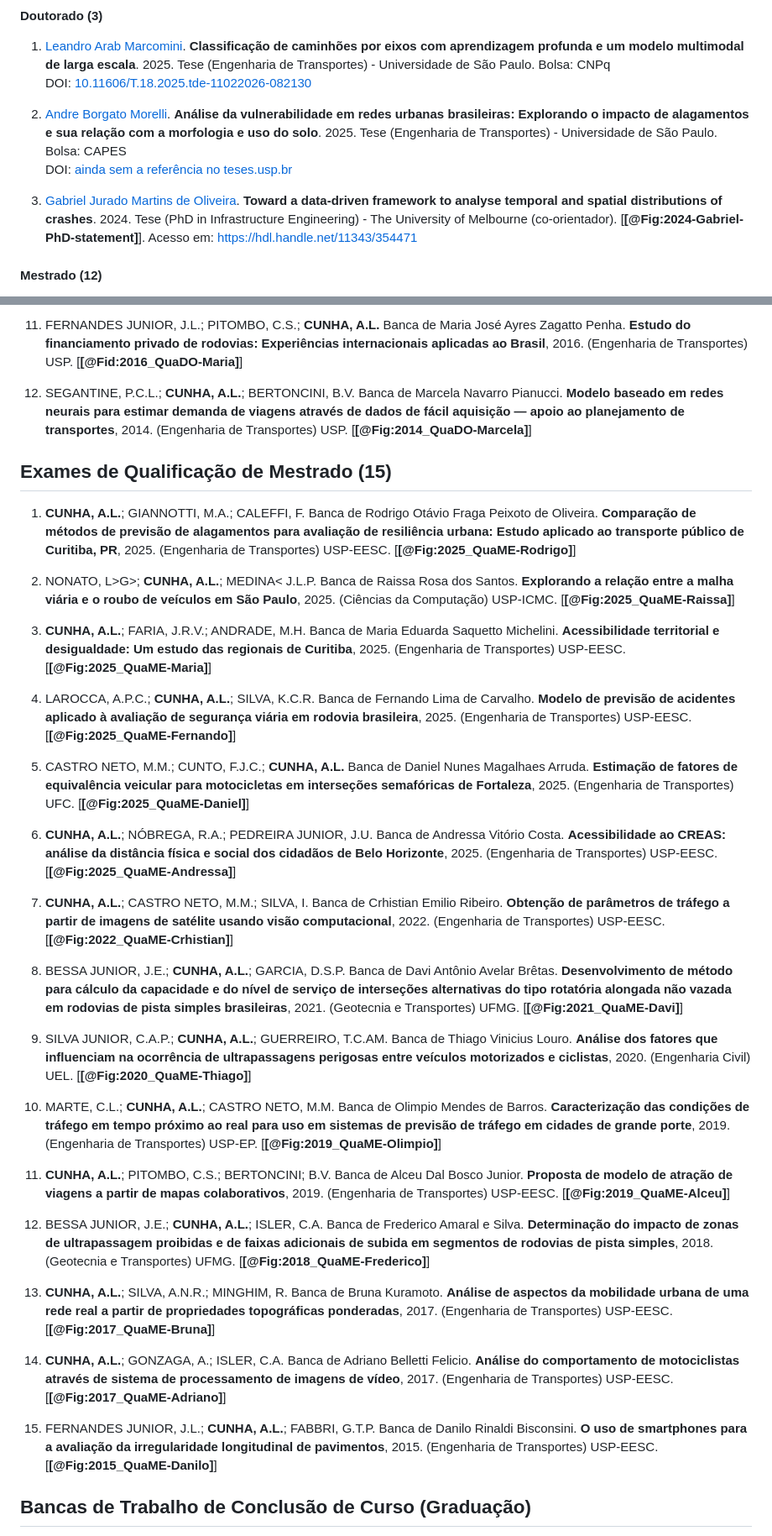
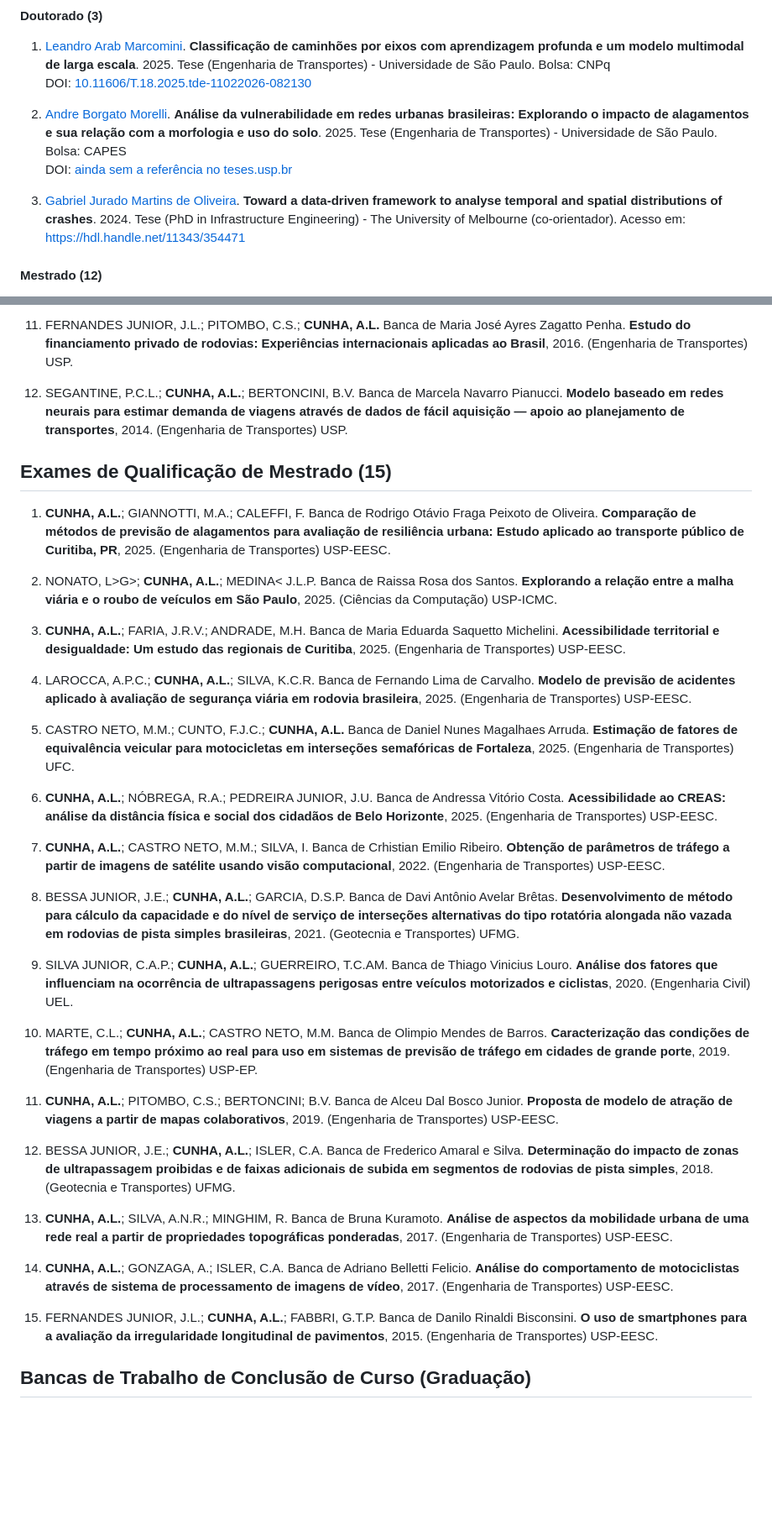
Before and after one commit to albnc/curriculum, a Markdown page: Full/curriculum_PT.md, 2 parts joined by grey strips. Shown at 84% size. GitHub-like rendering; blank space fills up the shorter version.

```diff
--- a/Full/curriculum_PT.md
+++ b/Full/curriculum_PT.md
@@ -316,7 +316,7 @@ DOI: [10.11606/T.18.2025.tde-11022026-082130](https://doi.org/10.11606/T.18.2025
 2. [Andre Borgato Morelli](https://scholar.google.com/citations?user=BqdPZ2gAAAAJ). **Análise da vulnerabilidade em redes urbanas brasileiras: Explorando o impacto de alagamentos e sua relação com a morfologia e uso do solo**. 2025. Tese (Engenharia de Transportes) - Universidade de São Paulo. Bolsa: CAPES\
 DOI: [ainda sem a referência no teses.usp.br]()
 
-3. [Gabriel Jurado Martins de Oliveira](https://lattes.cnpq.br/1828432370828925). **Toward a data-driven framework to analyse temporal and spatial distributions of crashes**. 2024. Tese (PhD in Infrastructure Engineering) - The University of Melbourne (co-orientador). [**[@Fig:2024-Gabriel-PhD-statement]**]. Acesso em: [https://hdl.handle.net/11343/354471](https://hdl.handle.net/11343/354471)
+3. [Gabriel Jurado Martins de Oliveira](https://lattes.cnpq.br/1828432370828925). **Toward a data-driven framework to analyse temporal and spatial distributions of crashes**. 2024. Tese (PhD in Infrastructure Engineering) - The University of Melbourne (co-orientador). Acesso em: [https://hdl.handle.net/11343/354471](https://hdl.handle.net/11343/354471)
 
 #### Mestrado (12)
 
@@ -885,38 +885,38 @@ O docente usou os repositórios livres para publicação *preprint* dos artigos
 
-11. FERNANDES JUNIOR, J.L.; PITOMBO, C.S.; **CUNHA, A.L.** Banca de Maria José Ayres Zagatto Penha. **Estudo do financiamento privado de rodovias: Experiências internacionais aplicadas ao Brasil**, 2016. (Engenharia de Transportes) USP. [**[@Fid:2016_QuaDO-Maria]**]
+11. FERNANDES JUNIOR, J.L.; PITOMBO, C.S.; **CUNHA, A.L.** Banca de Maria José Ayres Zagatto Penha. **Estudo do financiamento privado de rodovias: Experiências internacionais aplicadas ao Brasil**, 2016. (Engenharia de Transportes) USP.
 
-12. SEGANTINE, P.C.L.; **CUNHA, A.L.**; BERTONCINI, B.V. Banca de Marcela Navarro Pianucci. **Modelo baseado em redes neurais para estimar demanda de viagens através de dados de fácil aquisição — apoio ao planejamento de transportes**, 2014. (Engenharia de Transportes) USP. [**[@Fig:2014_QuaDO-Marcela]**]
+12. SEGANTINE, P.C.L.; **CUNHA, A.L.**; BERTONCINI, B.V. Banca de Marcela Navarro Pianucci. **Modelo baseado em redes neurais para estimar demanda de viagens através de dados de fácil aquisição — apoio ao planejamento de transportes**, 2014. (Engenharia de Transportes) USP.
 
 ## Exames de Qualificação de Mestrado (15)
-1. **CUNHA, A.L.**; GIANNOTTI, M.A.; CALEFFI, F. Banca de Rodrigo Otávio Fraga Peixoto de Oliveira. **Comparação de métodos de previsão de alagamentos para avaliação de resiliência urbana: Estudo aplicado ao transporte público de Curitiba, PR**, 2025. (Engenharia de Transportes) USP-EESC. [**[@Fig:2025_QuaME-Rodrigo]**]
+1. **CUNHA, A.L.**; GIANNOTTI, M.A.; CALEFFI, F. Banca de Rodrigo Otávio Fraga Peixoto de Oliveira. **Comparação de métodos de previsão de alagamentos para avaliação de resiliência urbana: Estudo aplicado ao transporte público de Curitiba, PR**, 2025. (Engenharia de Transportes) USP-EESC.
 
-2. NONATO, L>G>; **CUNHA, A.L.**; MEDINA< J.L.P. Banca de Raissa Rosa dos Santos. **Explorando a relação entre a malha viária e o roubo de veículos em São Paulo**, 2025. (Ciências da Computação) USP-ICMC. [**[@Fig:2025_QuaME-Raissa]**]
+2. NONATO, L>G>; **CUNHA, A.L.**; MEDINA< J.L.P. Banca de Raissa Rosa dos Santos. **Explorando a relação entre a malha viária e o roubo de veículos em São Paulo**, 2025. (Ciências da Computação) USP-ICMC.
 
-3. **CUNHA, A.L.**; FARIA, J.R.V.; ANDRADE, M.H. Banca de Maria Eduarda Saquetto Michelini. **Acessibilidade territorial e desigualdade: Um estudo das regionais de Curitiba**, 2025. (Engenharia de Transportes) USP-EESC. [**[@Fig:2025_QuaME-Maria]**]
+3. **CUNHA, A.L.**; FARIA, J.R.V.; ANDRADE, M.H. Banca de Maria Eduarda Saquetto Michelini. **Acessibilidade territorial e desigualdade: Um estudo das regionais de Curitiba**, 2025. (Engenharia de Transportes) USP-EESC.
 
-4. LAROCCA, A.P.C.; **CUNHA, A.L.**; SILVA, K.C.R. Banca de Fernando Lima de Carvalho. **Modelo de previsão de acidentes aplicado à avaliação de segurança viária em rodovia brasileira**, 2025. (Engenharia de Transportes) USP-EESC. [**[@Fig:2025_QuaME-Fernando]**]
+4. LAROCCA, A.P.C.; **CUNHA, A.L.**; SILVA, K.C.R. Banca de Fernando Lima de Carvalho. **Modelo de previsão de acidentes aplicado à avaliação de segurança viária em rodovia brasileira**, 2025. (Engenharia de Transportes) USP-EESC.
 
-5. CASTRO NETO, M.M.; CUNTO, F.J.C.; **CUNHA, A.L.** Banca de Daniel Nunes Magalhaes Arruda. **Estimação de fatores de equivalência veicular para motocicletas em interseções semafóricas de Fortaleza**, 2025. (Engenharia de Transportes) UFC. [**[@Fig:2025_QuaME-Daniel]**]
+5. CASTRO NETO, M.M.; CUNTO, F.J.C.; **CUNHA, A.L.** Banca de Daniel Nunes Magalhaes Arruda. **Estimação de fatores de equivalência veicular para motocicletas em interseções semafóricas de Fortaleza**, 2025. (Engenharia de Transportes) UFC.
 
-6. **CUNHA, A.L.**; NÓBREGA, R.A.; PEDREIRA JUNIOR, J.U. Banca de Andressa Vitório Costa. **Acessibilidade ao CREAS: análise da distância física e social dos cidadãos de Belo Horizonte**, 2025. (Engenharia de Transportes) USP-EESC. [**[@Fig:2025_QuaME-Andressa]**]
+6. **CUNHA, A.L.**; NÓBREGA, R.A.; PEDREIRA JUNIOR, J.U. Banca de Andressa Vitório Costa. **Acessibilidade ao CREAS: análise da distância física e social dos cidadãos de Belo Horizonte**, 2025. (Engenharia de Transportes) USP-EESC.
 
-7. **CUNHA, A.L.**; CASTRO NETO, M.M.; SILVA, I. Banca de Crhistian Emilio Ribeiro. **Obtenção de parâmetros de tráfego a partir de imagens de satélite usando visão computacional**, 2022. (Engenharia de Transportes) USP-EESC. [**[@Fig:2022_QuaME-Crhistian]**]
+7. **CUNHA, A.L.**; CASTRO NETO, M.M.; SILVA, I. Banca de Crhistian Emilio Ribeiro. **Obtenção de parâmetros de tráfego a partir de imagens de satélite usando visão computacional**, 2022. (Engenharia de Transportes) USP-EESC.
 
-8. BESSA JUNIOR, J.E.; **CUNHA, A.L.**; GARCIA, D.S.P. Banca de Davi Antônio Avelar Brêtas. **Desenvolvimento de método para cálculo da capacidade e do nível de serviço de interseções alternativas do tipo rotatória alongada não vazada em rodovias de pista simples brasileiras**, 2021. (Geotecnia e Transportes) UFMG. [**[@Fig:2021_QuaME-Davi]**]
+8. BESSA JUNIOR, J.E.; **CUNHA, A.L.**; GARCIA, D.S.P. Banca de Davi Antônio Avelar Brêtas. **Desenvolvimento de método para cálculo da capacidade e do nível de serviço de interseções alternativas do tipo rotatória alongada não vazada em rodovias de pista simples brasileiras**, 2021. (Geotecnia e Transportes) UFMG.
 
-9. SILVA JUNIOR, C.A.P.; **CUNHA, A.L.**; GUERREIRO, T.C.AM. Banca de Thiago Vinicius Louro. **Análise dos fatores que influenciam na ocorrência de ultrapassagens perigosas entre veículos motorizados e ciclistas**, 2020. (Engenharia Civil) UEL. [**[@Fig:2020_QuaME-Thiago]**]
+9. SILVA JUNIOR, C.A.P.; **CUNHA, A.L.**; GUERREIRO, T.C.AM. Banca de Thiago Vinicius Louro. **Análise dos fatores que influenciam na ocorrência de ultrapassagens perigosas entre veículos motorizados e ciclistas**, 2020. (Engenharia Civil) UEL.
 
-10. MARTE, C.L.; **CUNHA, A.L.**; CASTRO NETO, M.M. Banca de Olimpio Mendes de Barros. **Caracterização das condições de tráfego em tempo próximo ao real para uso em sistemas de previsão de tráfego em cidades de grande porte**, 2019. (Engenharia de Transportes) USP-EP. [**[@Fig:2019_QuaME-Olimpio]**]
+10. MARTE, C.L.; **CUNHA, A.L.**; CASTRO NETO, M.M. Banca de Olimpio Mendes de Barros. **Caracterização das condições de tráfego em tempo próximo ao real para uso em sistemas de previsão de tráfego em cidades de grande porte**, 2019. (Engenharia de Transportes) USP-EP.
 
-11. **CUNHA, A.L.**; PITOMBO, C.S.; BERTONCINI; B.V. Banca de Alceu Dal Bosco Junior. **Proposta de modelo de atração de viagens a partir de mapas colaborativos**, 2019. (Engenharia de Transportes) USP-EESC. [**[@Fig:2019_QuaME-Alceu]**]
+11. **CUNHA, A.L.**; PITOMBO, C.S.; BERTONCINI; B.V. Banca de Alceu Dal Bosco Junior. **Proposta de modelo de atração de viagens a partir de mapas colaborativos**, 2019. (Engenharia de Transportes) USP-EESC.
 
-12. BESSA JUNIOR, J.E.; **CUNHA, A.L.**; ISLER, C.A. Banca de Frederico Amaral e Silva. **Determinação do impacto de zonas de ultrapassagem proibidas e de faixas adicionais de subida em segmentos de rodovias de pista simples**, 2018. (Geotecnia e Transportes) UFMG. [**[@Fig:2018_QuaME-Frederico]**]
+12. BESSA JUNIOR, J.E.; **CUNHA, A.L.**; ISLER, C.A. Banca de Frederico Amaral e Silva. **Determinação do impacto de zonas de ultrapassagem proibidas e de faixas adicionais de subida em segmentos de rodovias de pista simples**, 2018. (Geotecnia e Transportes) UFMG.
 
-13. **CUNHA, A.L.**; SILVA, A.N.R.; MINGHIM, R. Banca de Bruna Kuramoto. **Análise de aspectos da mobilidade urbana de uma rede real a partir de propriedades topográficas ponderadas**, 2017. (Engenharia de Transportes) USP-EESC. [**[@Fig:2017_QuaME-Bruna]**]
+13. **CUNHA, A.L.**; SILVA, A.N.R.; MINGHIM, R. Banca de Bruna Kuramoto. **Análise de aspectos da mobilidade urbana de uma rede real a partir de propriedades topográficas ponderadas**, 2017. (Engenharia de Transportes) USP-EESC.
 
-14. **CUNHA, A.L.**; GONZAGA, A.; ISLER, C.A. Banca de Adriano Belletti Felicio. **Análise do comportamento de motociclistas através de sistema de processamento de imagens de vídeo**, 2017. (Engenharia de Transportes) USP-EESC. [**[@Fig:2017_QuaME-Adriano]**]
+14. **CUNHA, A.L.**; GONZAGA, A.; ISLER, C.A. Banca de Adriano Belletti Felicio. **Análise do comportamento de motociclistas através de sistema de processamento de imagens de vídeo**, 2017. (Engenharia de Transportes) USP-EESC.
 
-15. FERNANDES JUNIOR, J.L.; **CUNHA, A.L.**; FABBRI, G.T.P. Banca de Danilo Rinaldi Bisconsini. **O uso de smartphones para a avaliação da irregularidade longitudinal de pavimentos**, 2015. (Engenharia de Transportes) USP-EESC. [**[@Fig:2015_QuaME-Danilo]**]
+15. FERNANDES JUNIOR, J.L.; **CUNHA, A.L.**; FABBRI, G.T.P. Banca de Danilo Rinaldi Bisconsini. **O uso de smartphones para a avaliação da irregularidade longitudinal de pavimentos**, 2015. (Engenharia de Transportes) USP-EESC.
 
 ## Bancas de Trabalho de Conclusão de Curso (Graduação)
 
```
Also changed, not shown: other parts of Full/curriculum_PT.md (+45 -45 lines).
